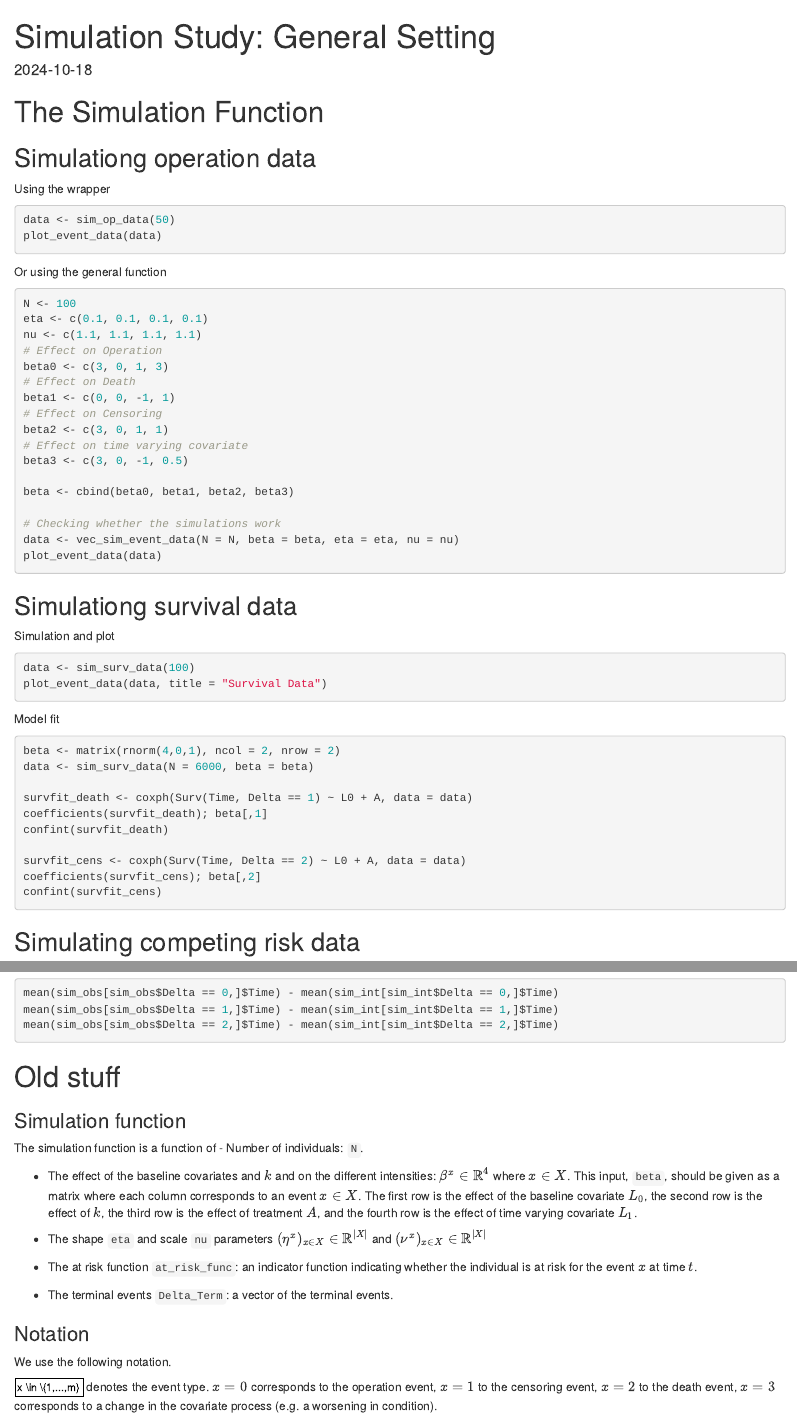
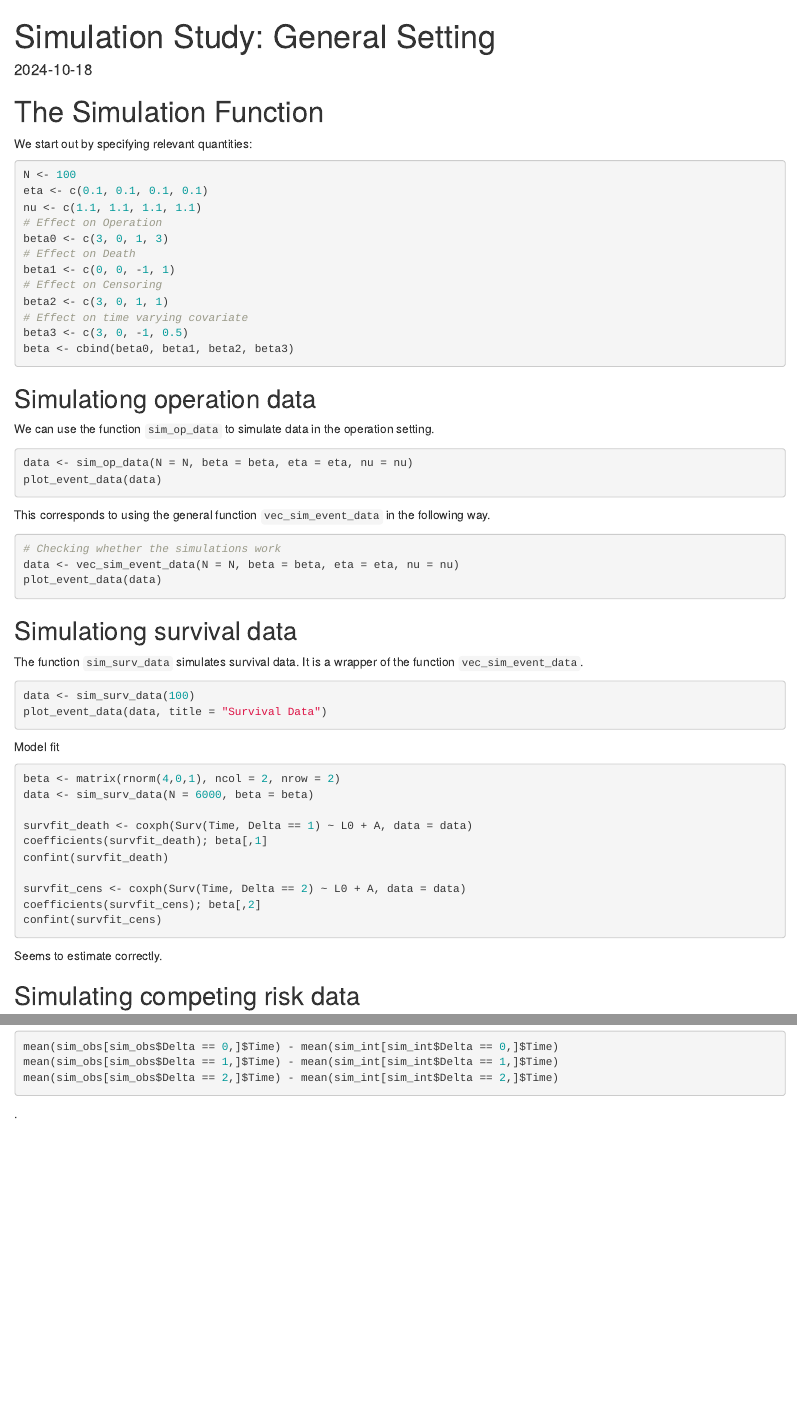
Before and after one commit to miclukacova/Helene_projekt, an R Markdown document (master.Rmd): the page in a window 1100 px wide, from its top, and a second part further down, joined at a grey line. Rendered offline with R 4.5, knitr and Pandoc, with nearby package versions; the code chunks are not run, so their results and figures are left out.

Commit message:
Improving readability

````diff
--- a/master.Rmd
+++ b/master.Rmd
@@ -20,16 +20,7 @@ theme_set(theme_bw())
 
 # The Simulation Function
 
-## Simulationg operation data
-
-Using the wrapper
-
-```{r}
-data <- sim_op_data(50)
-plot_event_data(data)
-```
-
-Or using the general function
+We start out by specifying relevant quantities:
 
 ```{r}
 N <- 100
@@ -43,16 +34,28 @@ beta1 <- c(0, 0, -1, 1)
 beta2 <- c(3, 0, 1, 1)
 # Effect on time varying covariate
 beta3 <- c(3, 0, -1, 0.5)
+beta <- cbind(beta0, beta1, beta2, beta3)
+```
 
-beta <- cbind(beta0, beta1, beta2, beta3)
+## Simulationg operation data
 
+We can use the function `sim_op_data` to simulate data in the operation setting.
+
+```{r}
+data <- sim_op_data(N = N, beta = beta, eta = eta, nu = nu)
+plot_event_data(data)
+```
+
+This corresponds to using the general function `vec_sim_event_data` in the following way.
+
+```{r}
 # Checking whether the simulations work
 data <- vec_sim_event_data(N = N, beta = beta, eta = eta, nu = nu)
 plot_event_data(data)
 ```
 
 ## Simulationg survival data
-Simulation and plot
+The function `sim_surv_data` simulates survival data. It is a wrapper of the function `vec_sim_event_data`.
 
 ```{r}
 data <- sim_surv_data(100)
@@ -73,6 +76,8 @@ survfit_cens <- coxph(Surv(Time, Delta == 2) ~ L0 + A, data = data)
 coefficients(survfit_cens); beta[,2]
 confint(survfit_cens)
 ```
+
+Seems to estimate correctly.
 
 ## Simulating competing risk data
 
@@ -342,25 +351,4 @@ mean(sim_obs[sim_obs$Delta == 1,]$Time) - mean(sim_int[sim_int$Delta == 1,]$Time
 mean(sim_obs[sim_obs$Delta == 2,]$Time) - mean(sim_int[sim_int$Delta == 2,]$Time)
 ```
 
-# Old stuff
-
-### Simulation function
-
-The simulation function is a function of
-- Number of individuals: `N`.
-
-- The effect of the baseline covariates and $k$ and on the different intensities: $\beta^x \in \mathbb{R}^{4}$ where $x \in X$. This input, `beta`, should be given as a matrix where each column corresponds to an event $x \in X$. The first row is the effect of the baseline covariate $L_0$, the second row is the effect of $k$, the third row is the effect of treatment $A$, and the fourth row is the effect of time varying covariate $L_1$.
-
-- The shape `eta` and scale `nu` parameters $(\eta^x)_{x \in X} \in \mathbb{R}^{|X|}$ and $(\nu^x)_{x \in X} \in \mathbb{R}^{|X|}$
-
-- The at risk function `at_risk_func`: an indicator function indicating whether the individual is at risk for the event $x$ at time $t$.
-
-- The terminal events `Delta_Term`: a vector of the terminal events.
-
-
-
-### Notation
-
-We use the following notation.
-
-$x \in \{1,...,m}$ denotes the event type. $x=0$ corresponds to the operation event, $x=1$ to the censoring event, $x=2$ to the death event, $x = 3$ corresponds to a change in the covariate process (e.g. a worsening in condition).
+.
````
Also changed, not shown: master.Rmd (4 more changed lines).
